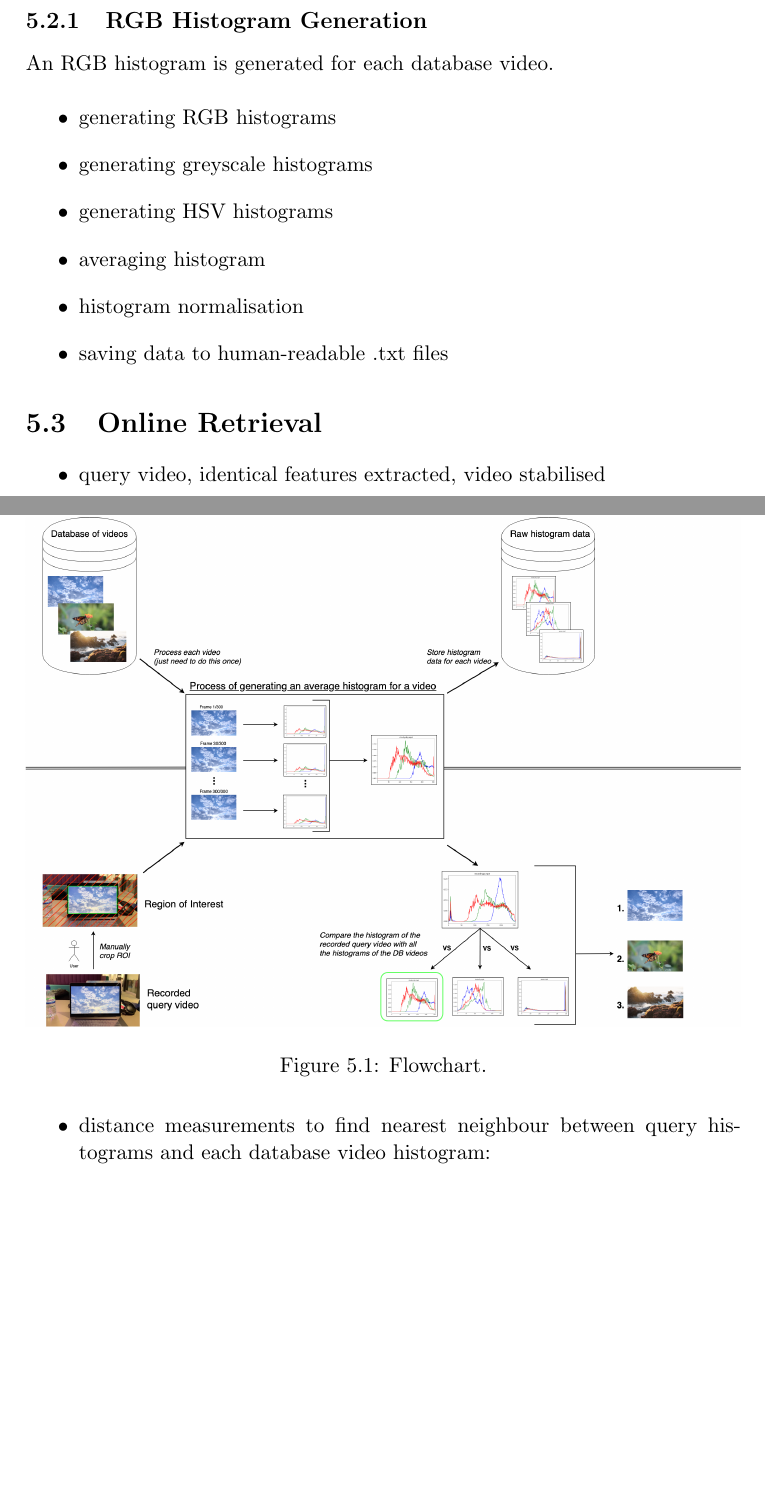
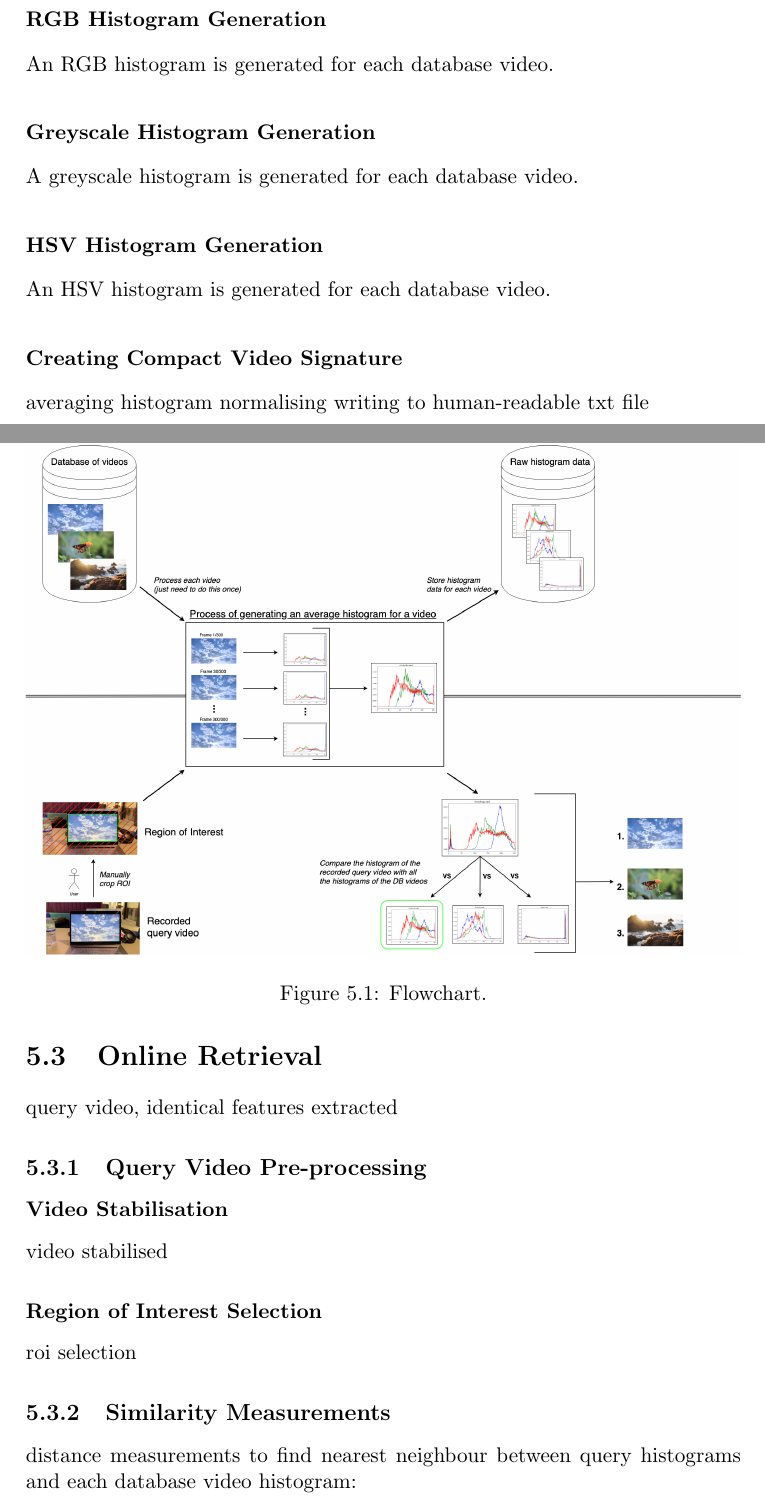
Before and after one commit to Adamouization/Content-Based-Video-Retrieval-Dissertation, a LaTeX thesis (Dissertation.tex, which reads chapters-content/implementation.tex): two parts of pages 61 and 62 of 86, joined at a grey line, cut so that both start at the same text, the shorter picture padded with empty space. Compiled offline with pdfLaTeX; a LaTeX package or settings file that is missing is left out.

Commit message:
Outline implementation

```diff
--- a/chapters-content/implementation.tex
+++ b/chapters-content/implementation.tex
@@ -13,24 +13,44 @@ Include code snippets for individual sections.
 
 \section{Offline Colour-Based Feature Extraction}
 
-\subsection{RGB Histogram Generation}
+\subsection{Histogram Generation}
+
+\subsubsection{RGB Histogram Generation}
 
 An RGB histogram is generated for each database video.
 
-\begin{itemize}
-    \item generating RGB histograms
-    \item generating greyscale histograms
-    \item generating HSV histograms
-    \item averaging histogram
-    \item histogram normalisation
-    \item saving data to human-readable .txt files
-\end{itemize}
+\subsubsection{Greyscale Histogram Generation}
+
+A greyscale histogram is generated for each database video.
+
+\subsubsection{HSV Histogram Generation}
+
+An HSV histogram is generated for each database video.
+
+\subsubsection{Creating Compact Video Signature}
+
+averaging histogram
+normalising
+writing to human-readable txt file
 
 \section{Online Retrieval}
 
-\begin{itemize}
-    \item query video, identical features extracted, video stabilised
-    \item distance measurements to find nearest neighbour between query histograms and each database video histogram:
+query video, identical features extracted
+
+\subsection{Query Video Pre-processing}
+
+\subsubsection{Video Stabilisation}
+
+video stabilised
+
+\subsubsection{Region of Interest Selection}
+
+roi selection
+
+\subsection{Similarity Measurements}
+
+distance measurements to find nearest neighbour between query histograms and each database video histogram:
+
 \begin{itemize}
     \item correlation
     \item intersection
```
Also changed, not shown: chapters-content/implementation.tex (4 more changed lines). Lines whose indentation alone changed are shown as unchanged.
